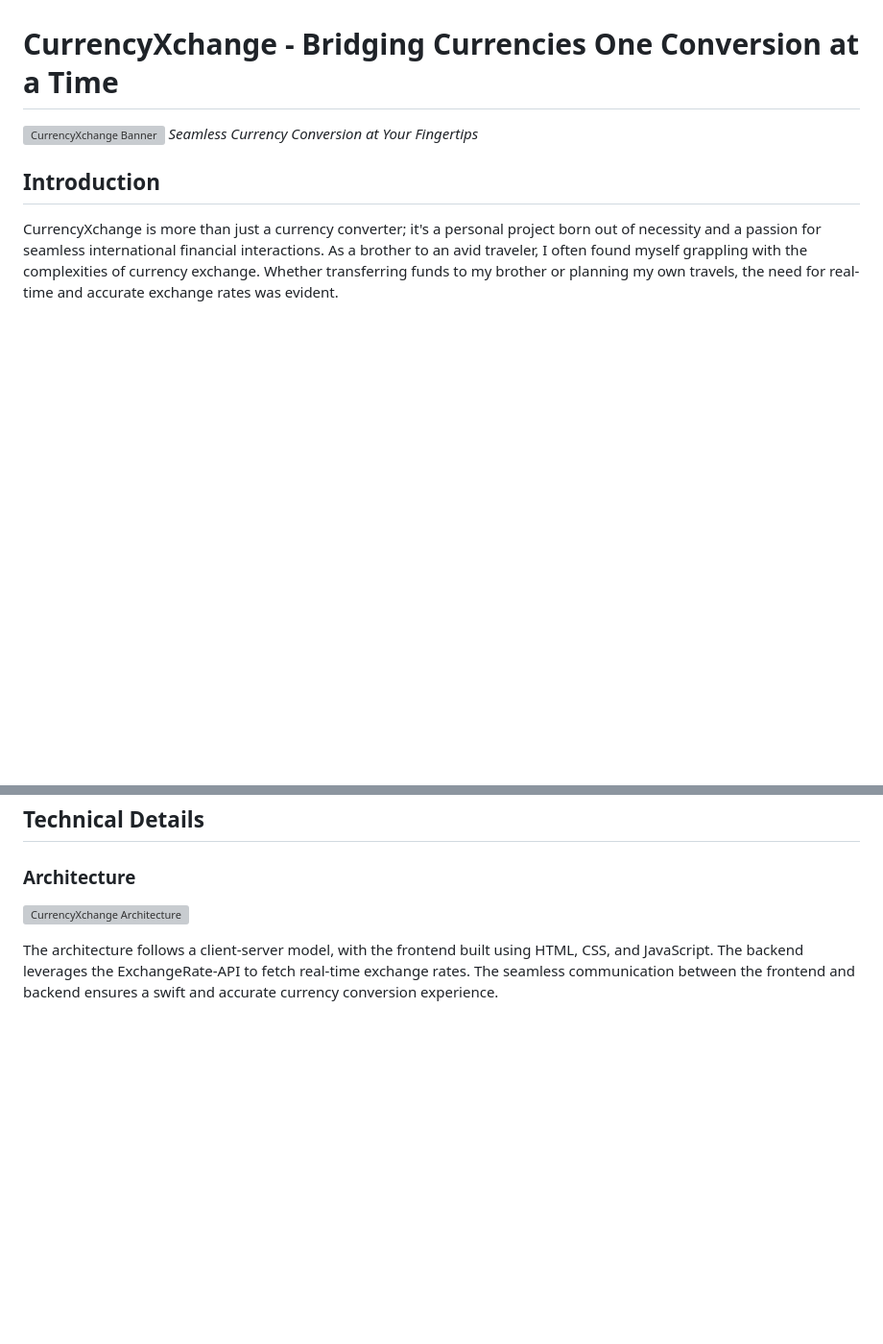
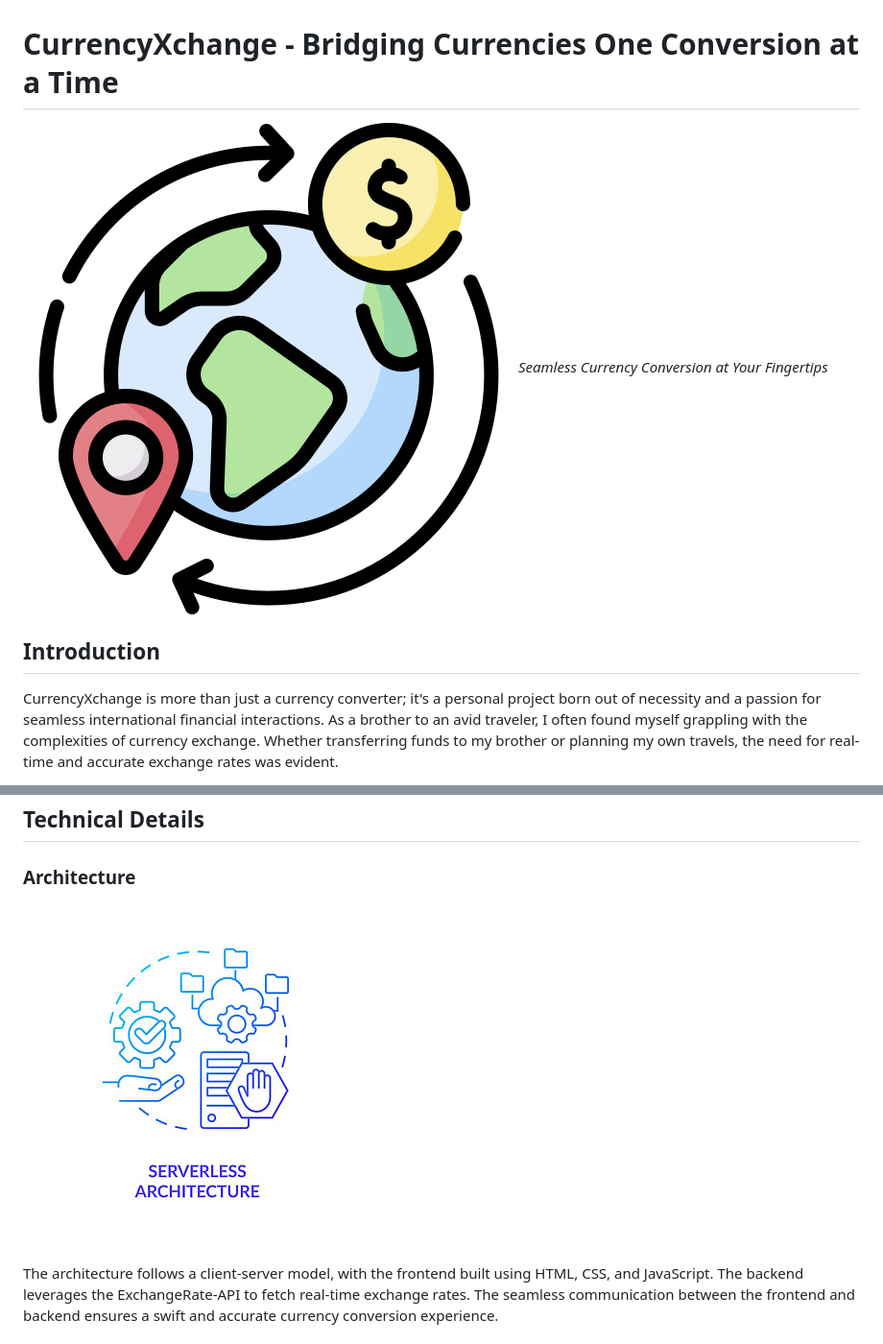
Before and after one commit to alantiren/CurrencyXchange, a Markdown page: README.md, 2 parts joined by grey strips. Shown: that part at 96% size. GitHub-like rendering; pictures changed too: images/architecture.jpg (added); blank space fills up the shorter version; grey boxes are pictures that could not be loaded.

```diff
--- a/README.md
+++ b/README.md
@@ -1,6 +1,6 @@
 # CurrencyXchange - Bridging Currencies One Conversion at a Time
 
-![CurrencyXchange Banner](./images/currencyxchange-banner.png)
+![CurrencyXchange Banner](./images/coverimage.png)
 *Seamless Currency Conversion at Your Fingertips*
 
 ## Introduction
@@ -35,7 +35,7 @@ While CurrencyXchange is functional and user-friendly, there's always room for i
 
 ### Architecture
 
-![CurrencyXchange Architecture](./images/currencyxchange-architecture.png)
+![CurrencyXchange Architecture](./images/architecture.jpg)
 
 The architecture follows a client-server model, with the frontend built using HTML, CSS, and JavaScript. The backend leverages the ExchangeRate-API to fetch real-time exchange rates. The seamless communication between the frontend and backend ensures a swift and accurate currency conversion experience.
 
```
Also changed, not shown: other parts of README.md (+0 -1 lines).
